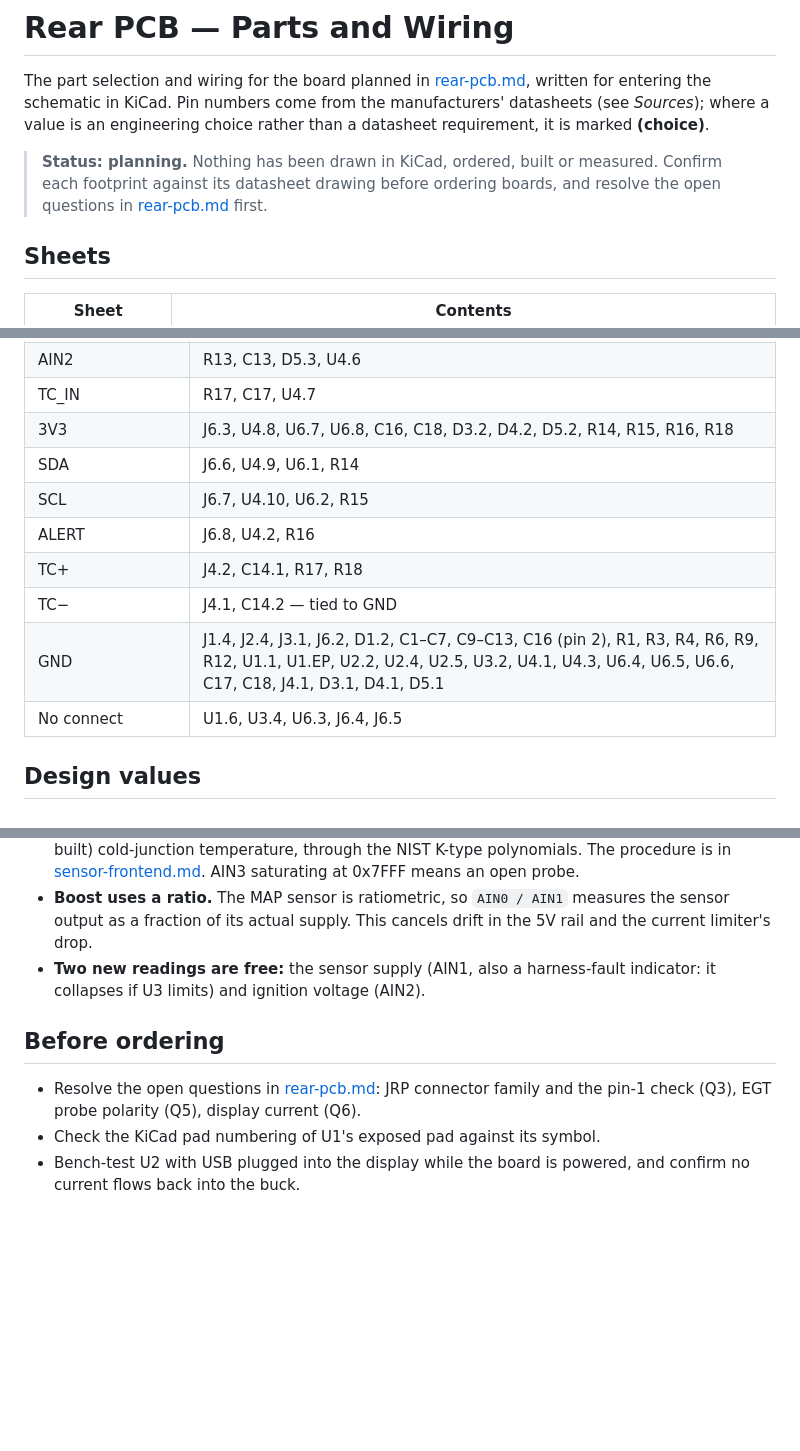
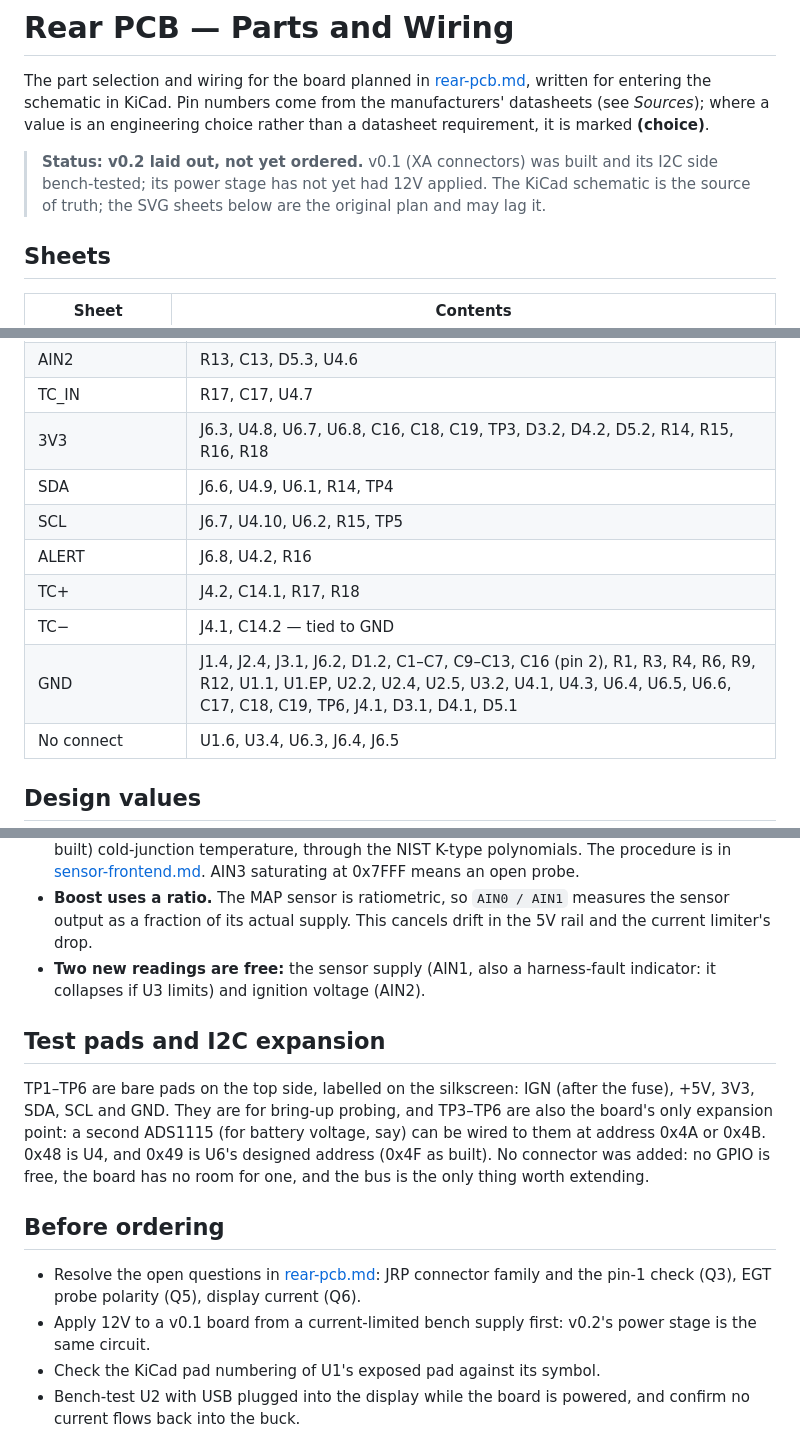
Before and after one commit to JosephGarrone/ai-gauge, a Markdown page: docs/rear-pcb-parts.md, 3 parts joined by grey strips. Rendered like a GitHub page; blank space fills up the shorter version.

```diff
--- a/docs/rear-pcb-parts.md
+++ b/docs/rear-pcb-parts.md
@@ -5,9 +5,9 @@ entering the schematic in KiCad. Pin numbers come from the manufacturers' datash
 *Sources*); where a value is an engineering choice rather than a datasheet requirement, it is
 marked **(choice)**.
 
-> **Status: planning.** Nothing has been drawn in KiCad, ordered, built or measured. Confirm each
-> footprint against its datasheet drawing before ordering boards, and resolve the open questions
-> in [rear-pcb.md](rear-pcb.md#open-questions) first.
+> **Status: v0.2 laid out, not yet ordered.** v0.1 (XA connectors) was built and its I2C side
+> bench-tested; its power stage has not yet had 12V applied. The KiCad schematic is the source of
+> truth; the SVG sheets below are the original plan and may lag it.
 
 ## Sheets
 
@@ -260,13 +266,13 @@ JST PH footprints, whose copper is identical ([rear-pcb.md](rear-pcb.md)).
 | AIN1 | R10, C12, D4.3, U4.5 |
 | AIN2 | R13, C13, D5.3, U4.6 |
 | TC_IN | R17, C17, U4.7 |
-| 3V3 | J6.3, U4.8, U6.7, U6.8, C16, C18, D3.2, D4.2, D5.2, R14, R15, R16, R18 |
-| SDA | J6.6, U4.9, U6.1, R14 |
-| SCL | J6.7, U4.10, U6.2, R15 |
+| 3V3 | J6.3, U4.8, U6.7, U6.8, C16, C18, C19, TP3, D3.2, D4.2, D5.2, R14, R15, R16, R18 |
+| SDA | J6.6, U4.9, U6.1, R14, TP4 |
+| SCL | J6.7, U4.10, U6.2, R15, TP5 |
 | ALERT | J6.8, U4.2, R16 |
 | TC+ | J4.2, C14.1, R17, R18 |
 | TC− | J4.1, C14.2 — tied to GND |
-| GND | J1.4, J2.4, J3.1, J6.2, D1.2, C1–C7, C9–C13, C16 (pin 2), R1, R3, R4, R6, R9, R12, U1.1, U1.EP, U2.2, U2.4, U2.5, U3.2, U4.1, U4.3, U6.4, U6.5, U6.6, C17, C18, J4.1, D3.1, D4.1, D5.1 |
+| GND | J1.4, J2.4, J3.1, J6.2, D1.2, C1–C7, C9–C13, C16 (pin 2), R1, R3, R4, R6, R9, R12, U1.1, U1.EP, U2.2, U2.4, U2.5, U3.2, U4.1, U4.3, U6.4, U6.5, U6.6, C17, C18, C19, TP6, J4.1, D3.1, D4.1, D5.1 |
 | No connect | U1.6, U3.4, U6.3, J6.4, J6.5 |
 
 ## Design values
@@ -306,10 +312,21 @@ assumed:
 - **Two new readings are free:** the sensor supply (AIN1, also a harness-fault indicator: it
   collapses if U3 limits) and ignition voltage (AIN2).
 
+## Test pads and I2C expansion
+
+TP1–TP6 are bare pads on the top side, labelled on the silkscreen: IGN (after the fuse), +5V,
+3V3, SDA, SCL and GND. They are for bring-up probing, and TP3–TP6 are also the board's only
+expansion point: a second ADS1115 (for battery voltage, say) can be wired to them at address
+0x4A or 0x4B. 0x48 is U4, and 0x49 is U6's designed address (0x4F as built). No connector was
+added: no GPIO is free, the board has no room for one, and the bus is the only thing worth
+extending.
+
 ## Before ordering
 
 - Resolve the open questions in [rear-pcb.md](rear-pcb.md#open-questions): JRP connector family
   and the pin-1 check (Q3), EGT probe polarity (Q5), display current (Q6).
+- Apply 12V to a v0.1 board from a current-limited bench supply first: v0.2's power stage is the
+  same circuit.
 - Check the KiCad pad numbering of U1's exposed pad against its symbol.
 - Bench-test U2 with USB plugged into the display while the board is powered, and confirm no
   current flows back into the buck.
```
Also changed, not shown: other parts of docs/rear-pcb-parts.md (+10 -4 lines), docs/rear-pcb.md (+31 -5 lines), docs/rear-pcb/render-bottom.png, 4 other files.
